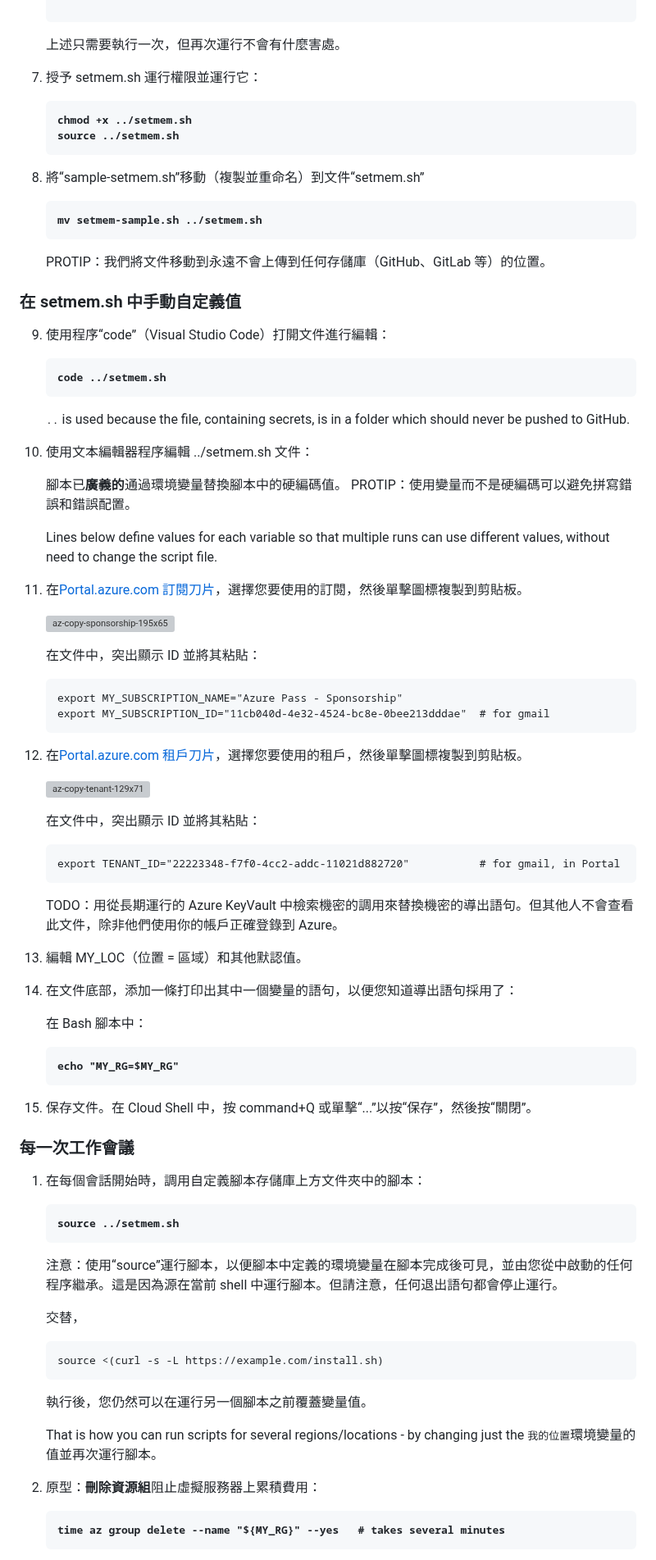
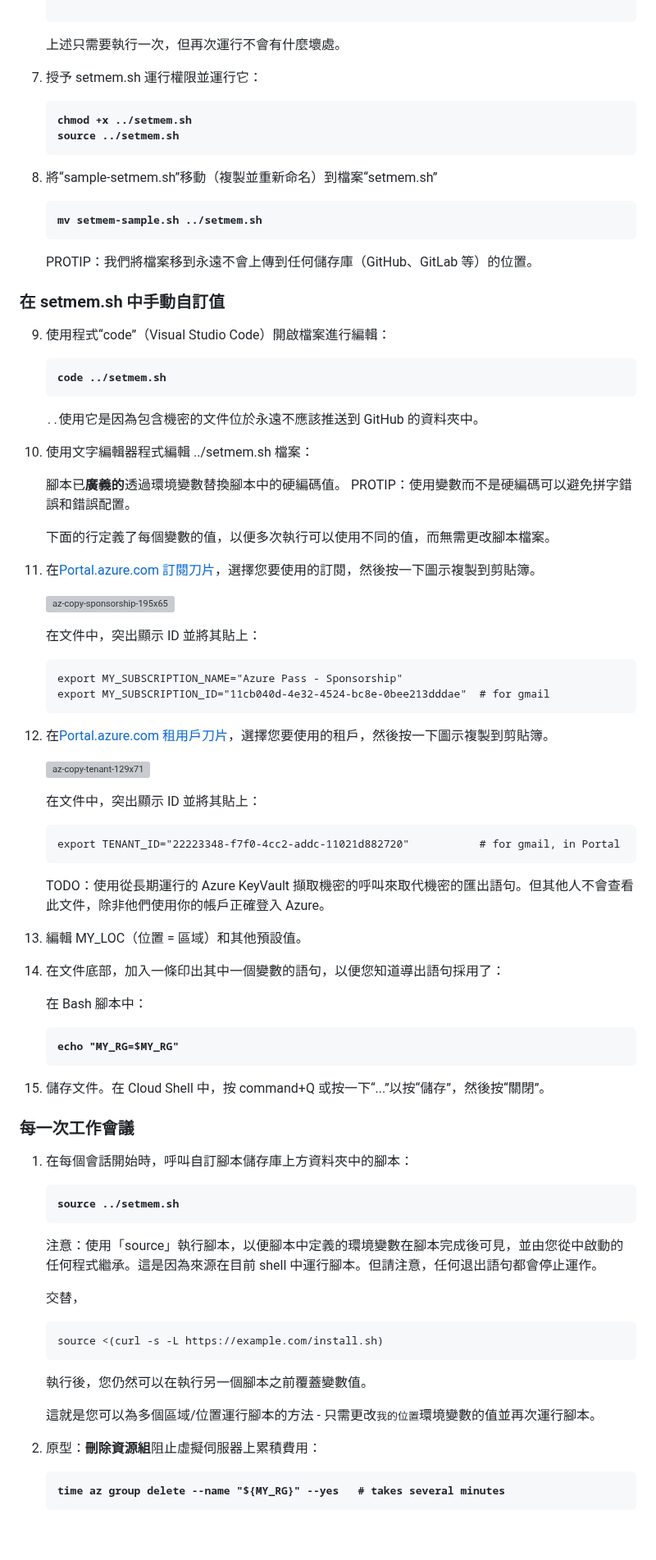
Before and after one commit to wilsonmar/azure-quickly, a Markdown page: README.zh-TW.md, the part around one of its changes. Shown at 82% size. Drawn GitHub-style; blank space fills up the shorter version; grey boxes are pictures that could not be loaded.

```diff
--- a/README.zh-TW.md
+++ b/README.zh-TW.md
@@ -379,7 +386,7 @@ az ml job create -f jobs/train/lightgbm/iris/job.yml --setcompute.target=local -
     >>> Microsoft.Web already Registered.
        </pre>
 
-    上述只需要執行一次，但再次運行不會有什麼害處。
+    上述只需要執行一次，但再次運行不會有什麼壞處。
 
 7.  授予 setmem.sh 運行權限並運行它：
 
@@ -387,77 +394,77 @@ az ml job create -f jobs/train/lightgbm/iris/job.yml --setcompute.target=local -
     source ../setmem.sh
     </strong></pre>
 
-8.  將“sample-setmem.sh”移動（複製並重命名）到文件“setmem.sh”
+8.  將“sample-setmem.sh”移動（複製並重新命名）到檔案“setmem.sh”
 
     <pre><strong>mv setmem-sample.sh ../setmem.sh
     </strong></pre>
 
-    PROTIP：我們將文件移動到永遠不會上傳到任何存儲庫（GitHub、GitLab 等）的位置。
+    PROTIP：我們將檔案移到永遠不會上傳到任何儲存庫（GitHub、GitLab 等）的位置。
 
-### 在 setmem.sh 中手動自定義值
+### 在 setmem.sh 中手動自訂值
 
-9.  使用程序“code”（Visual Studio Code）打開文件進行編輯：
+9.  使用程式“code”（Visual Studio Code）開啟檔案進行編輯：
 
     <pre><strong>code ../setmem.sh
     </strong></pre>
 
-    <tt>..</tt> is used because the file, containing secrets, is in a folder which should never be pushed to GitHub.
+    <tt>..</tt>使用它是因為包含機密的文件位於永遠不應該推送到 GitHub 的資料夾中。
 
-10. 使用文本編輯器程序編輯 ../setmem.sh 文件：
+10. 使用文字編輯器程式編輯 ../setmem.sh 檔案：
 
-    腳本已<strong>廣義的</strong>通過環境變量替換腳本中的硬編碼值。 PROTIP：使用變量而不是硬編碼可以避免拼寫錯誤和錯誤配置。
+    腳本已<strong>廣義的</strong>透過環境變數替換腳本中的硬編碼值。 PROTIP：使用變數而不是硬編碼可以避免拼字錯誤和錯誤配置。
 
-    Lines below define values for each variable so that multiple runs can use different values, without need to change the script file.
+    下面的行定義了每個變數的值，以便多次執行可以使用不同的值，而無需更改腳本檔案。
 
-11. 在<a target="_blank" href="https://portal.azure.com/#blade/Microsoft_Azure_Billing/SubscriptionsBlade">Portal.azure.com 訂閱刀片</a>，選擇您要使用的訂閱，然後單擊圖標複製到剪貼板。
+11. 在<a target="_blank" href="https://portal.azure.com/#blade/Microsoft_Azure_Billing/SubscriptionsBlade">Portal.azure.com 訂閱刀片</a>，選擇您要使用的訂閱，然後按一下圖示複製到剪貼簿。
 
     ![az-copy-sponsorship-195x65](https://user-images.githubusercontent.com/300046/117761823-45b44000-b1e5-11eb-976c-213d918ca163.png)
 
-    在文件中，突出顯示 ID 並將其粘貼：
+    在文件中，突出顯示 ID 並將其貼上：
 
     <pre>export MY_SUBSCRIPTION_NAME="Azure Pass - Sponsorship"
     export MY_SUBSCRIPTION_ID="11cb040d-4e32-4524-bc8e-0bee213dddae"  # for gmail
     </pre>
 
-12. 在<a target="_blank" href="https://portal.azure.com/#blade/Microsoft_Azure_Billing/SubscriptionsBlade">Portal.azure.com 租戶刀片</a>，選擇您要使用的租戶，然後單擊圖標複製到剪貼板。
+12. 在<a target="_blank" href="https://portal.azure.com/#blade/Microsoft_Azure_Billing/SubscriptionsBlade">Portal.azure.com 租用戶刀片</a>，選擇您要使用的租戶，然後按一下圖示複製到剪貼簿。
 
     ![az-copy-tenant-129x71](https://user-images.githubusercontent.com/300046/117761778-346b3380-b1e5-11eb-8d9b-4e01211db392.png)
 
-    在文件中，突出顯示 ID 並將其粘貼：
+    在文件中，突出顯示 ID 並將其貼上：
 
     <pre>export TENANT_ID="22223348-f7f0-4cc2-addc-11021d882720"           # for gmail, in Portal
     </pre>
 
-    TODO：用從長期運行的 Azure KeyVault 中檢索機密的調用來替換機密的導出語句。但其他人不會查看此文件，除非他們使用你的帳戶正確登錄到 Azure。
+    TODO：使用從長期運行的 Azure KeyVault 擷取機密的呼叫來取代機密的匯出語句。但其他人不會查看此文件，除非他們使用你的帳戶正確登入 Azure。
 
-13. 編輯 MY_LOC（位置 = 區域）和其他默認值。
+13. 編輯 MY_LOC（位置 = 區域）和其他預設值。
 
-14. 在文件底部，添加一條打印出其中一個變量的語句，以便您知道導出語句採用了：
+14. 在文件底部，加入一條印出其中一個變數的語句，以便您知道導出語句採用了：
 
     在 Bash 腳本中：
 
     <pre><strong>echo "MY_RG=$MY_RG"</strong></pre>
 
-15. 保存文件。在 Cloud Shell 中，按 command+Q 或單擊“...”以按“保存”，然後按“關閉”。
+15. 儲存文件。在 Cloud Shell 中，按 command+Q 或按一下“...”以按“儲存”，然後按“關閉”。
 
 ### 每一次工作會議
 
-1.  在每個會話開始時，調用自定義腳本存儲庫上方文件夾中的腳本：
+1.  在每個會話開始時，呼叫自訂腳本儲存庫上方資料夾中的腳本：
 
     <pre><strong>source ../setmem.sh
     </strong></pre>
 
-    注意：使用“source”運行腳本，以便腳本中定義的環境變量在腳本完成後可見，並由您從中啟動的任何程序繼承。這是因為源在當前 shell 中運行腳本。但請注意，任何退出語句都會停止運行。
+    注意：使用「source」執行腳本，以便腳本中定義的環境變數在腳本完成後可見，並由您從中啟動的任何程式繼承。這是因為來源在目前 shell 中運行腳本。但請注意，任何退出語句都會停止運作。
 
     交替，
 
     <pre>source <(curl -s -L https://example.com/install.sh)</pre>
 
-    執行後，您仍然可以在運行另一個腳本之前覆蓋變量值。
+    執行後，您仍然可以在執行另一個腳本之前覆蓋變數值。
 
-    That is how you can run scripts for several regions/locations - by changing just the <tt>我的位置</tt>環境變量的值並再次運行腳本。
+    這就是您可以為多個區域/位置運行腳本的方法 - 只需更改<tt>我的位置</tt>環境變數的值並再次運行腳本。
 
-2.  原型：<strong>刪除資源組</strong>阻止虛擬服務器上累積費用：
+2.  原型：<strong>刪除資源組</strong>阻止虛擬伺服器上累積費用：
 
     <pre><strong>time az group delete --name "${MY_RG}" --yes   # takes several minutes
     </strong></pre>
```
Also changed, not shown: other parts of README.zh-TW.md (+105 -99 lines).
